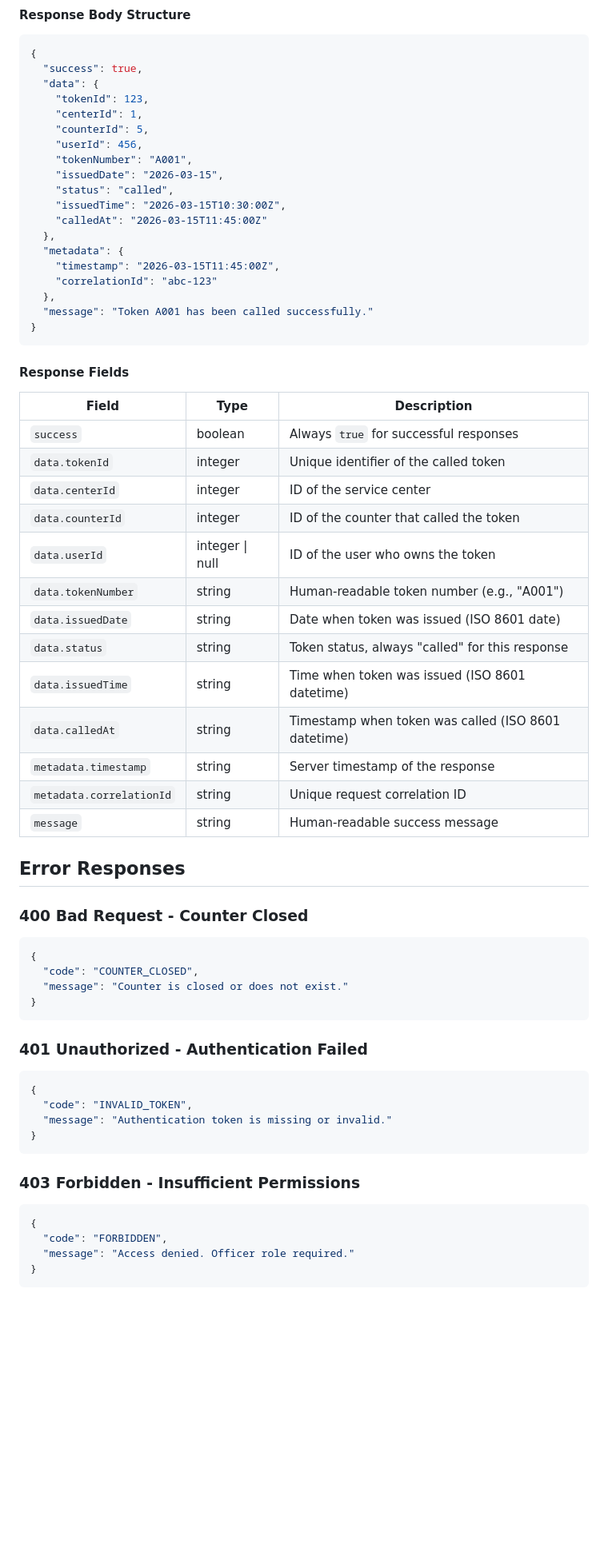
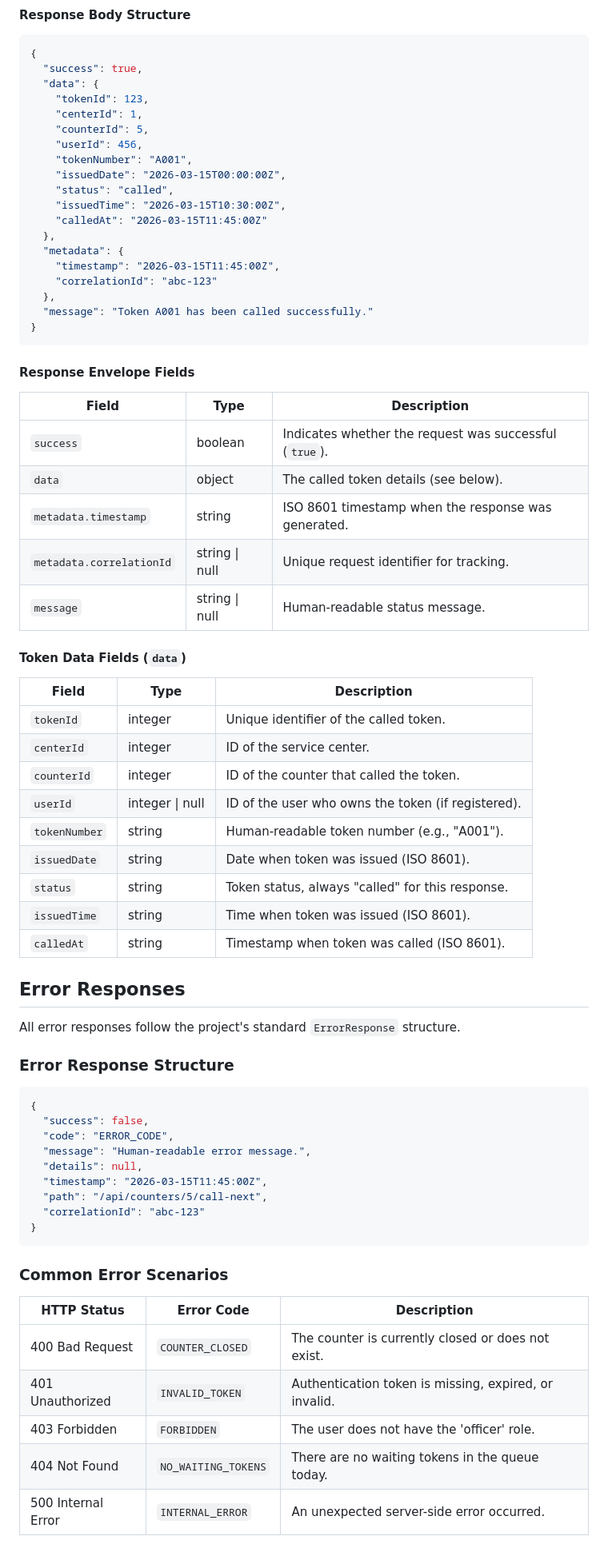
Before and after one commit to Hesara2003/Qlanka-pro, a Markdown page: docs/call-next-token-api-contract.md, the part around one of its changes. Shown at 80% size. Rendered like a GitHub page; blank space fills up the shorter version.

Commit message:
docs: Add API contract for the call next token endpoint.

````diff
--- a/docs/call-next-token-api-contract.md
+++ b/docs/call-next-token-api-contract.md
@@ -58,7 +58,7 @@ Content-Type: application/json
     "counterId": 5,
     "userId": 456,
     "tokenNumber": "A001",
-    "issuedDate": "2026-03-15",
+    "issuedDate": "2026-03-15T00:00:00Z",
     "status": "called",
     "issuedTime": "2026-03-15T10:30:00Z",
     "calledAt": "2026-03-15T11:45:00Z"
@@ -71,47 +71,54 @@ Content-Type: application/json
 }
 ```
 
-#### Response Fields
+#### Response Envelope Fields
 
 | Field | Type | Description |
 |-------|------|-------------|
-| `success` | boolean | Always `true` for successful responses |
-| `data.tokenId` | integer | Unique identifier of the called token |
-| `data.centerId` | integer | ID of the service center |
-| `data.counterId` | integer | ID of the counter that called the token |
-| `data.userId` | integer \| null | ID of the user who owns the token |
-| `data.tokenNumber` | string | Human-readable token number (e.g., "A001") |
-| `data.issuedDate` | string | Date when token was issued (ISO 8601 date) |
-| `data.status` | string | Token status, always "called" for this response |
-| `data.issuedTime` | string | Time when token was issued (ISO 8601 datetime) |
-| `data.calledAt` | string | Timestamp when token was called (ISO 8601 datetime) |
-| `metadata.timestamp` | string | Server timestamp of the response |
-| `metadata.correlationId` | string | Unique request correlation ID |
-| `message` | string | Human-readable success message |
+| `success` | boolean | Indicates whether the request was successful (`true`). |
+| `data` | object | The called token details (see below). |
+| `metadata.timestamp` | string | ISO 8601 timestamp when the response was generated. |
+| `metadata.correlationId` | string \| null | Unique request identifier for tracking. |
+| `message` | string \| null | Human-readable status message. |
+
+#### Token Data Fields (`data`)
+
+| Field | Type | Description |
+|-------|------|-------------|
+| `tokenId` | integer | Unique identifier of the called token. |
+| `centerId` | integer | ID of the service center. |
+| `counterId` | integer | ID of the counter that called the token. |
+| `userId` | integer \| null | ID of the user who owns the token (if registered). |
+| `tokenNumber` | string | Human-readable token number (e.g., "A001"). |
+| `issuedDate` | string | Date when token was issued (ISO 8601). |
+| `status` | string | Token status, always "called" for this response. |
+| `issuedTime` | string | Time when token was issued (ISO 8601). |
+| `calledAt` | string | Timestamp when token was called (ISO 8601). |
 
 ## Error Responses
 
-### 400 Bad Request - Counter Closed
+All error responses follow the project's standard `ErrorResponse` structure.
+
+### Error Response Structure
 ```json
 {
-  "code": "COUNTER_CLOSED",
-  "message": "Counter is closed or does not exist."
+  "success": false,
+  "code": "ERROR_CODE",
+  "message": "Human-readable error message.",
+  "details": null,
+  "timestamp": "2026-03-15T11:45:00Z",
+  "path": "/api/counters/5/call-next",
+  "correlationId": "abc-123"
 }
 ```
 
-### 401 Unauthorized - Authentication Failed
-```json
-{
-  "code": "INVALID_TOKEN",
-  "message": "Authentication token is missing or invalid."
-}
-```
+### Common Error Scenarios
 
-### 403 Forbidden - Insufficient Permissions
-```json
-{
-  "code": "FORBIDDEN",
-  "message": "Access denied. Officer role required."
-}
-```
+| HTTP Status | Error Code | Description |
+|-------------|------------|-------------|
+| 400 Bad Request | `COUNTER_CLOSED` | The counter is currently closed or does not exist. |
+| 401 Unauthorized | `INVALID_TOKEN` | Authentication token is missing, expired, or invalid. |
+| 403 Forbidden | `FORBIDDEN` | The user does not have the 'officer' role. |
+| 404 Not Found | `NO_WAITING_TOKENS` | There are no waiting tokens in the queue today. |
+| 500 Internal Error | `INTERNAL_ERROR` | An unexpected server-side error occurred. |
 
````
Also changed, not shown: other parts of docs/call-next-token-api-contract.md (+9 -19 lines).
